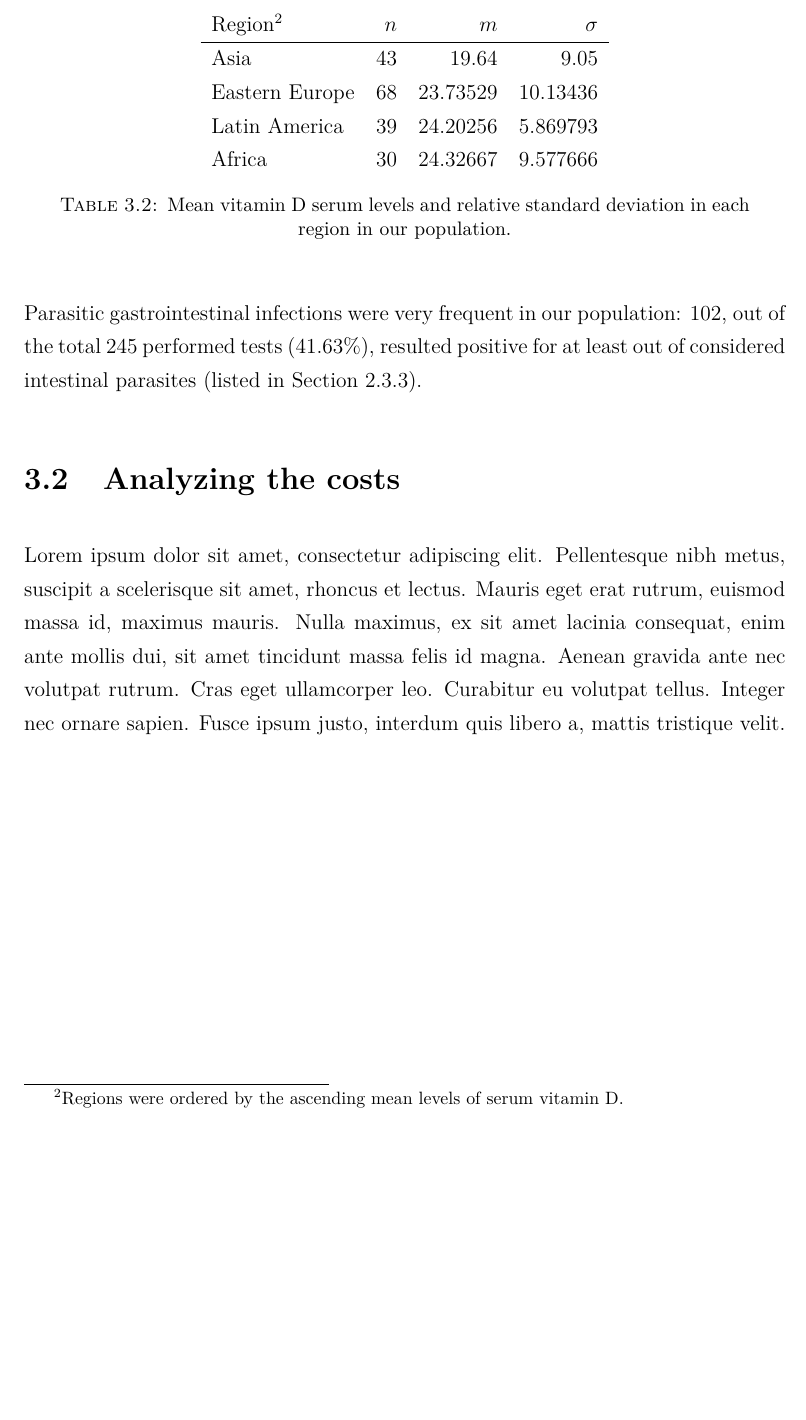
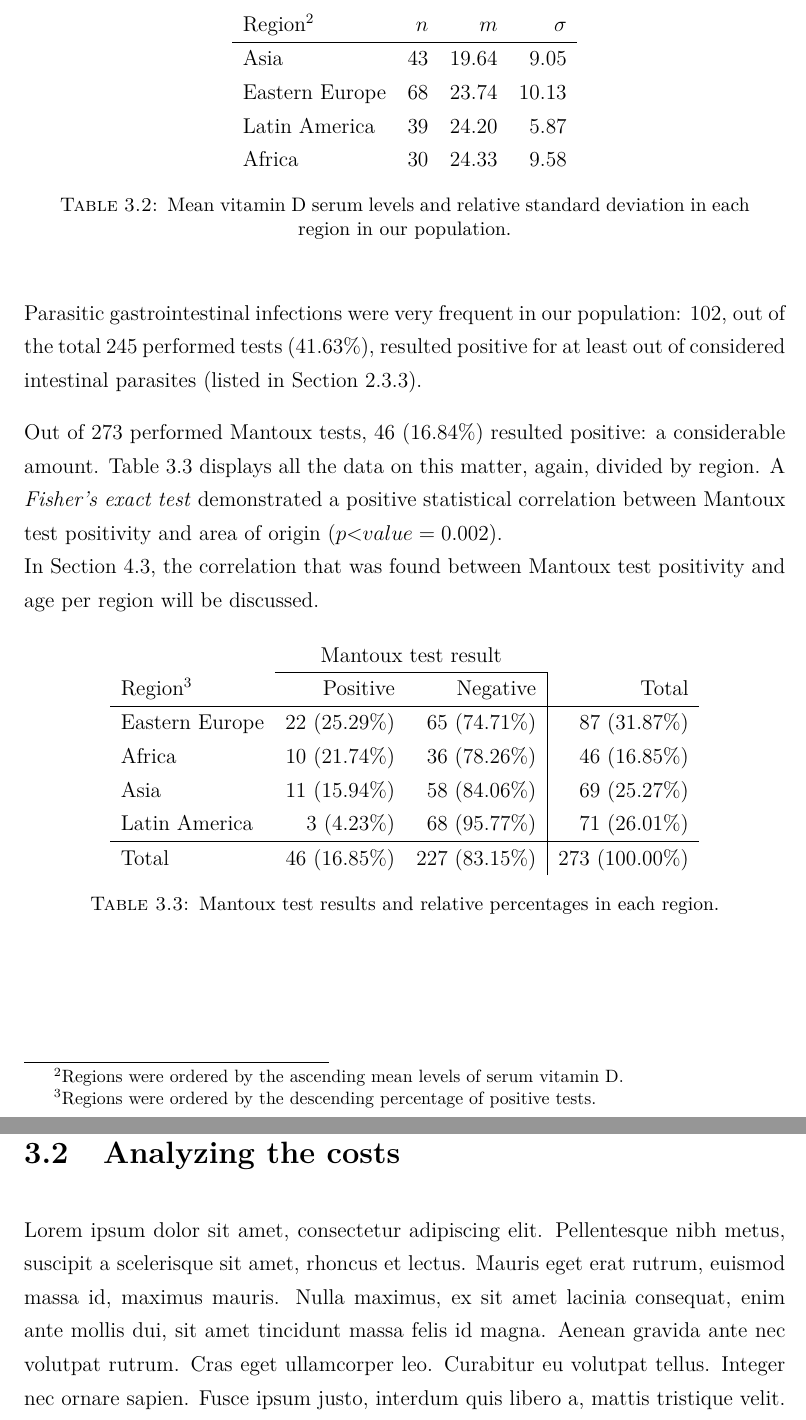
Before and after one commit to MangaUchiha/Tesi, a LaTeX thesis (main.tex, which reads chapters/Results.tex): part of page 46 of 74 before the commit and two parts of pages 46 and 47 of 74 after it, the two joined at a grey line, cut so that both start at the same text, the shorter picture padded with empty space. Compiled offline with pdfLaTeX.

Commit message:
Added Mantoux to 3.1

```diff
--- a/chapters/Results.tex
+++ b/chapters/Results.tex
@@ -44,9 +44,9 @@ The \textit{Kruskal-Wallis equality-of-populations rank test} was performed in o
       Region\footnotemark[2] & $n$ & $m$ & $\sigma$\\
       \hline
       Asia & 43 & 19.64 & 9.05\\
-      Eastern Europe & 68 & 23.73529 & 10.13436\\
-      Latin America & 39 & 24.20256 & 5.869793\\
-      Africa & 30 & 24.32667 & 9.577666\\
+      Eastern Europe & 68 & 23.74 & 10.13\\
+      Latin America & 39 & 24.20 & 5.87\\
+      Africa & 30 & 24.33 & 9.58\\
    \end{tabular}
    \caption{Mean vitamin D serum levels and relative standard deviation in each region in our population.}
     \label{tab:vitamindperregion}
@@ -56,7 +56,29 @@ The \textit{Kruskal-Wallis equality-of-populations rank test} was performed in o
 
 Parasitic gastrointestinal infections were very frequent in our population: 102, out of the total 245 performed tests (41.63\%), resulted positive for at least out of considered intestinal parasites (listed in Section \ref{sub:parasites}).
 
+Out of 273 performed Mantoux tests, 46 (16.84\%) resulted positive: a considerable amount. Table \ref{tab:mantouxbyregion} displays all the data on this matter, again, divided by region. A \textit{Fisher's exact test} demonstrated a positive statistical correlation between Mantoux test positivity and area of origin ($p$\textless$value=0.002$).\\
+In Section \ref{sec:seekingforsupport}, the correlation that was found between Mantoux test positivity and age per region will be discussed.
 
+%Begin Table on Mantoux positivity per region
+\begin{table}[H]
+   \centering
+   \begin{tabular}{l r r | r}
+   	  & \multicolumn{2}{c}{Mantoux test result} & \\
+   	  \cline{2-3}
+      Region\footnotemark[3] & Positive & Negative & Total\\
+      \hline
+      Eastern Europe & 22 (25.29\%) & 65 (74.71\%) & 87 (31.87\%)\\
+      Africa & 10 (21.74\%) & 36 (78.26\%) & 46 (16.85\%)\\
+      Asia & 11 (15.94\%) & 58 (84.06\%) & 69 (25.27\%)\\
+      Latin America & 3 (4.23\%) & 68 (95.77\%) & 71 (26.01\%)\\
+      \hline
+      Total & 46 (16.85\%) & 227 (83.15\%) & 273 (100.00\%)\\
+   \end{tabular}
+   \caption{Mantoux test results and relative percentages in each region.}
+    \label{tab:mantouxbyregion}
+\end{table}
+
+\footnotetext[3]{Regions were ordered by the descending percentage of positive tests.}
 
 \section{Analyzing the costs}\label{sec:analyzingcosts}
 Lorem ipsum dolor sit amet, consectetur adipiscing elit. Pellentesque nibh metus, suscipit a scelerisque sit amet, rhoncus et lectus. Mauris eget erat rutrum, euismod massa id, maximus mauris. Nulla maximus, ex sit amet lacinia consequat, enim ante mollis dui, sit amet tincidunt massa felis id magna. Aenean gravida ante nec volutpat rutrum. Cras eget ullamcorper leo. Curabitur eu volutpat tellus. Integer nec ornare sapien. Fusce ipsum justo, interdum quis libero a, mattis tristique velit. Phasellus rhoncus lorem non ultrices luctus.
```
Also changed, not shown: main.pdf, 7 other files.
